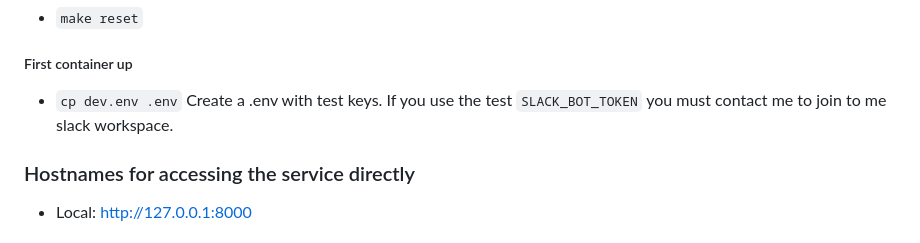
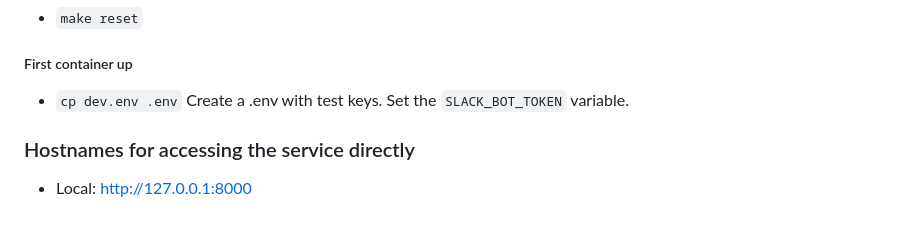
Before and after one commit to leonardon473/cornershop-backend-test, a Markdown page: cornershop-backend-test/README.md, the part around the change. GitHub-like rendering.

```diff
--- a/cornershop-backend-test/README.md
+++ b/cornershop-backend-test/README.md
@@ -19,9 +19,7 @@ it is need and docker compose up.
 
 ##### First container up
 
-* `cp dev.env .env` Create a .env with test keys.
-  If you use the test `SLACK_BOT_TOKEN` you must contact me to join
-  to me slack workspace.
+* `cp dev.env .env` Create a .env with test keys. Set the `SLACK_BOT_TOKEN` variable.
 
 ### Hostnames for accessing the service directly
 
```
